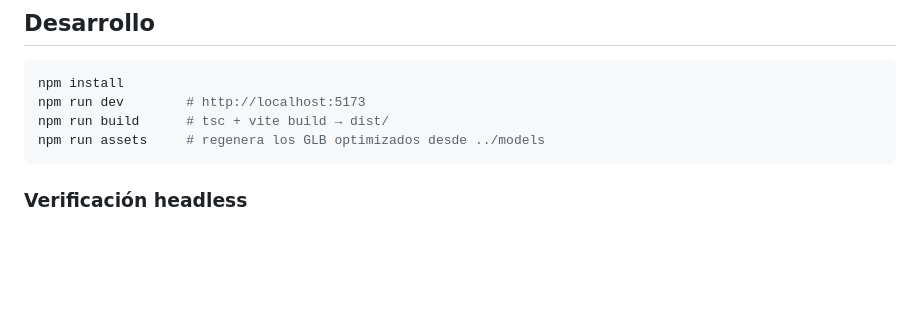
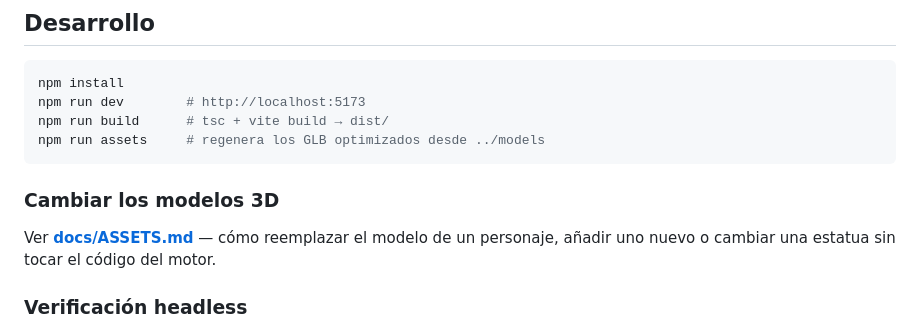
Before and after one commit to cacereslucianoljc5-cmyk/Juego-.io-, a Markdown page: game/README.md, the part around the change. Rendered like a GitHub page; blank space fills up the shorter version.

````diff
--- a/game/README.md
+++ b/game/README.md
@@ -79,6 +79,12 @@ npm run build      # tsc + vite build → dist/
 npm run assets     # regenera los GLB optimizados desde ../models
 ```
 
+### Cambiar los modelos 3D
+
+Ver **[docs/ASSETS.md](docs/ASSETS.md)** — cómo reemplazar el modelo de un
+personaje, añadir uno nuevo o cambiar una estatua sin tocar el código del
+motor.
+
 ### Verificación headless
 
 Chromium + swiftshader no soporta presentar al canvas (crashea el device),
````
Also changed, not shown: game/docs/ASSETS.md (added, +105 -0 lines).
